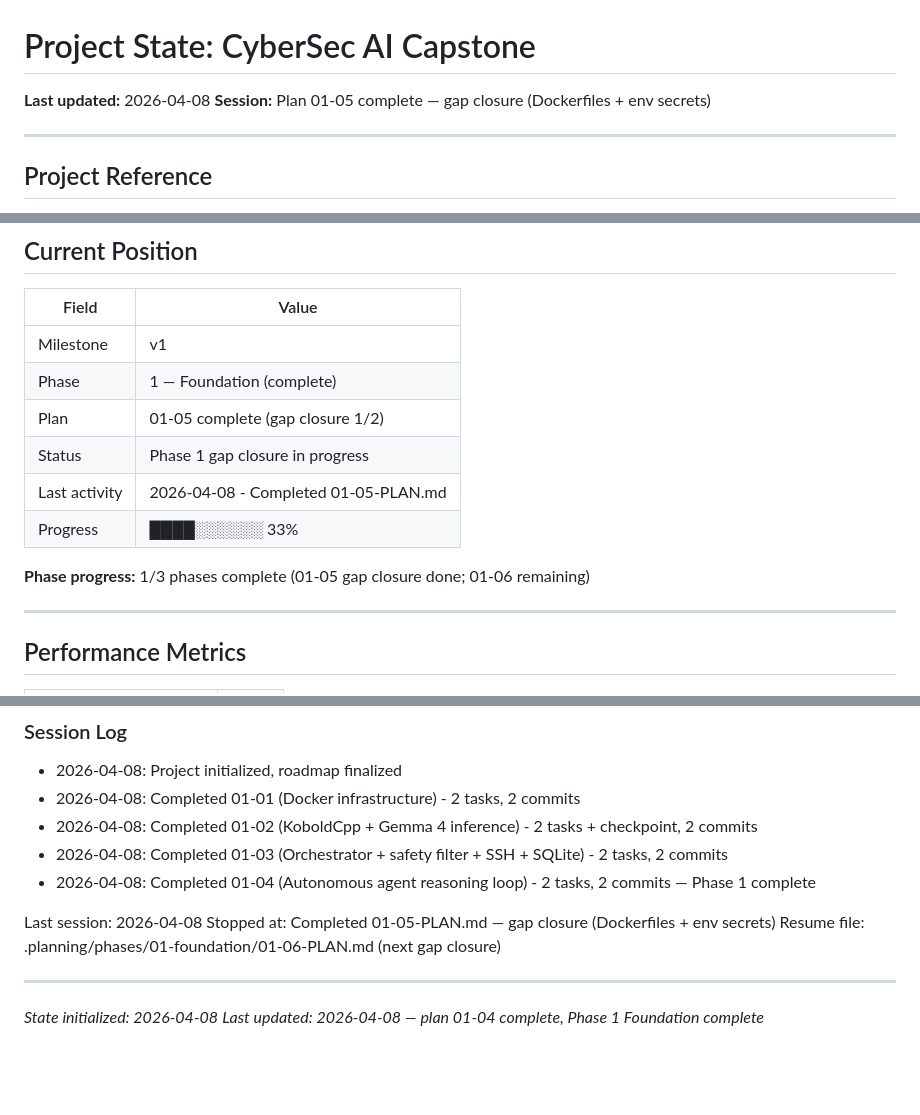
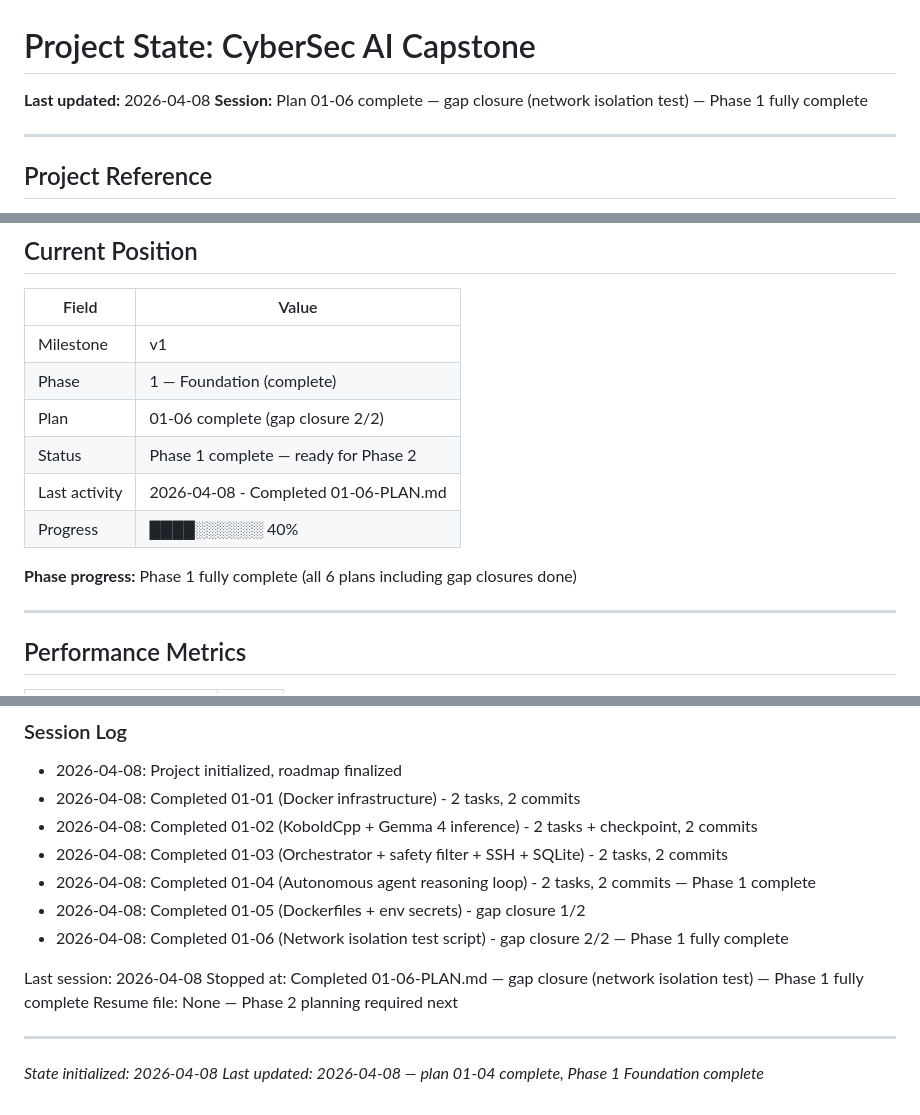
Before and after one commit to LVXCAS/CyberSec-Mini-Capstone, a Markdown page: .planning/STATE.md, 3 parts joined by grey strips. GitHub-like rendering; blank space fills up the shorter version.

Commit message:
docs(01-06): complete gap closure - network isolation test
Tasks completed: 1/1
- Create scripts/test-network-isolation.sh

SUMMARY: .planning/phases/01-foundation/01-06-SUMMARY.md

```diff
--- a/.planning/STATE.md
+++ b/.planning/STATE.md
@@ -1,7 +1,7 @@
 # Project State: CyberSec AI Capstone
 
 **Last updated:** 2026-04-08
-**Session:** Plan 01-05 complete — gap closure (Dockerfiles + env secrets)
+**Session:** Plan 01-06 complete — gap closure (network isolation test) — Phase 1 fully complete
 
 ---
 
@@ -21,12 +21,12 @@
 |-------|-------|
 | Milestone | v1 |
 | Phase | 1 — Foundation (complete) |
-| Plan | 01-05 complete (gap closure 1/2) |
-| Status | Phase 1 gap closure in progress |
-| Last activity | 2026-04-08 - Completed 01-05-PLAN.md |
-| Progress | ████░░░░░░ 33% |
+| Plan | 01-06 complete (gap closure 2/2) |
+| Status | Phase 1 complete — ready for Phase 2 |
+| Last activity | 2026-04-08 - Completed 01-06-PLAN.md |
+| Progress | ████░░░░░░ 40% |
 
-**Phase progress:** 1/3 phases complete (01-05 gap closure done; 01-06 remaining)
+**Phase progress:** Phase 1 fully complete (all 6 plans including gap closures done)
 
 ---
 
@@ -108,10 +108,12 @@ None currently.
 - 2026-04-08: Completed 01-02 (KoboldCpp + Gemma 4 inference) - 2 tasks + checkpoint, 2 commits
 - 2026-04-08: Completed 01-03 (Orchestrator + safety filter + SSH + SQLite) - 2 tasks, 2 commits
 - 2026-04-08: Completed 01-04 (Autonomous agent reasoning loop) - 2 tasks, 2 commits — Phase 1 complete
+- 2026-04-08: Completed 01-05 (Dockerfiles + env secrets) - gap closure 1/2
+- 2026-04-08: Completed 01-06 (Network isolation test script) - gap closure 2/2 — Phase 1 fully complete
 
 Last session: 2026-04-08
-Stopped at: Completed 01-05-PLAN.md — gap closure (Dockerfiles + env secrets)
-Resume file: .planning/phases/01-foundation/01-06-PLAN.md (next gap closure)
+Stopped at: Completed 01-06-PLAN.md — gap closure (network isolation test) — Phase 1 fully complete
+Resume file: None — Phase 2 planning required next
 
 ---
 *State initialized: 2026-04-08*
```
Also changed, not shown: 1 other file.
